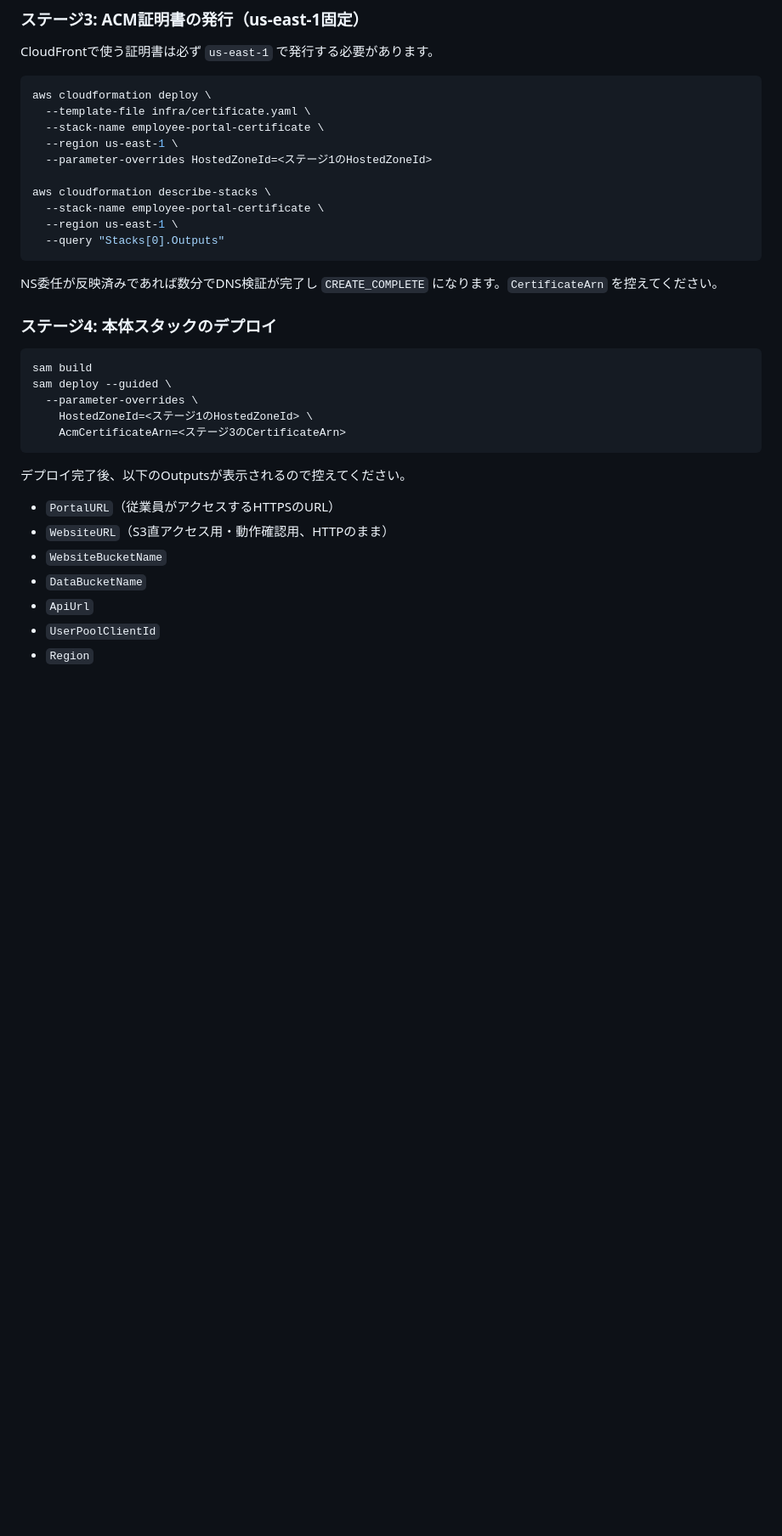
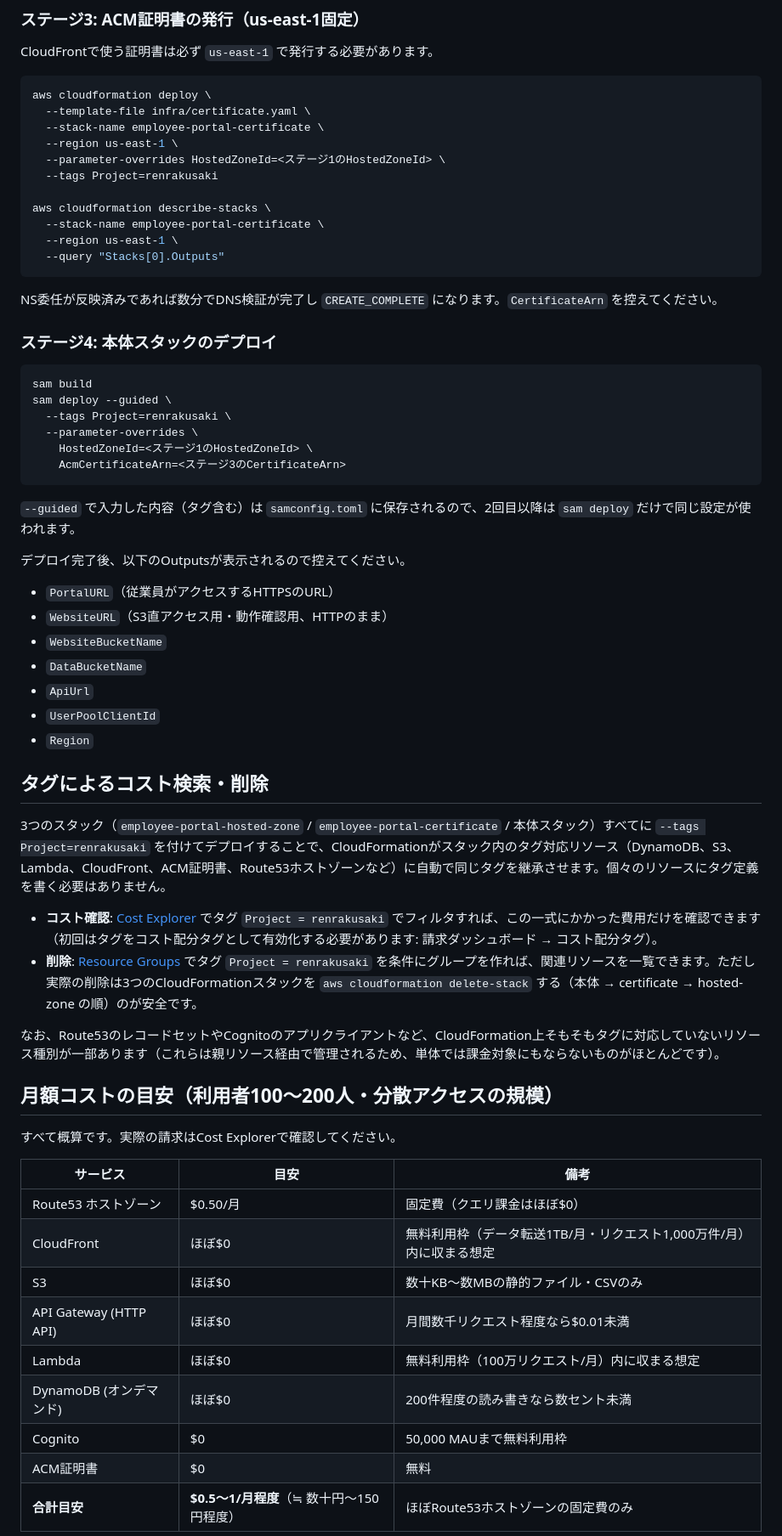
Before and after one commit to hoshino-masahiko/contact_info, a Markdown page: README.md, the part around one of its changes. Shown at 85% size. Drawn GitHub-style; blank space fills up the shorter version.

Commit message:
Add stack tagging and monthly cost estimate to README
Tag all three stacks with Project=renrakusaki via --tags so CloudFormation
cascades it to every taggable resource, for later cost search/cleanup.
Also add a rough monthly cost breakdown for ~100-200 users.

````diff
--- a/README.md
+++ b/README.md
@@ -66,7 +67,8 @@ aws cloudformation deploy \
   --template-file infra/certificate.yaml \
   --stack-name employee-portal-certificate \
   --region us-east-1 \
-  --parameter-overrides HostedZoneId=<ステージ1のHostedZoneId>
+  --parameter-overrides HostedZoneId=<ステージ1のHostedZoneId> \
+  --tags Project=renrakusaki
 
 aws cloudformation describe-stacks \
   --stack-name employee-portal-certificate \
@@ -81,10 +83,13 @@ NS委任が反映済みであれば数分でDNS検証が完了し `CREATE_COMPLE
 ```bash
 sam build
 sam deploy --guided \
+  --tags Project=renrakusaki \
   --parameter-overrides \
     HostedZoneId=<ステージ1のHostedZoneId> \
     AcmCertificateArn=<ステージ3のCertificateArn>
 ```
+
+`--guided` で入力した内容（タグ含む）は `samconfig.toml` に保存されるので、2回目以降は `sam deploy` だけで同じ設定が使われます。
 
 デプロイ完了後、以下のOutputsが表示されるので控えてください。
 
@@ -95,3 +100,29 @@ sam deploy --guided \
 - `ApiUrl`
 - `UserPoolClientId`
 - `Region`
+
+## タグによるコスト検索・削除
+
+3つのスタック（`employee-portal-hosted-zone` / `employee-portal-certificate` / 本体スタック）すべてに `--tags Project=renrakusaki` を付けてデプロイすることで、CloudFormationがスタック内のタグ対応リソース（DynamoDB、S3、Lambda、CloudFront、ACM証明書、Route53ホストゾーンなど）に自動で同じタグを継承させます。個々のリソースにタグ定義を書く必要はありません。
+
+- **コスト確認**: [Cost Explorer](https://console.aws.amazon.com/cost-management/home) でタグ `Project = renrakusaki` でフィルタすれば、この一式にかかった費用だけを確認できます（初回はタグをコスト配分タグとして有効化する必要があります: 請求ダッシュボード → コスト配分タグ）。
+- **削除**: [Resource Groups](https://console.aws.amazon.com/resource-groups/) でタグ `Project = renrakusaki` を条件にグループを作れば、関連リソースを一覧できます。ただし実際の削除は3つのCloudFormationスタックを `aws cloudformation delete-stack` する（本体 → certificate → hosted-zone の順）のが安全です。
+
+なお、Route53のレコードセットやCognitoのアプリクライアントなど、CloudFormation上そもそもタグに対応していないリソース種別が一部あります（これらは親リソース経由で管理されるため、単体では課金対象にもならないものがほとんどです）。
+
+## 月額コストの目安（利用者100〜200人・分散アクセスの規模）
+
+すべて概算です。実際の請求はCost Explorerで確認してください。
+
+| サービス | 目安 | 備考 |
+|---|---|---|
+| Route53 ホストゾーン | $0.50/月 | 固定費（クエリ課金はほぼ$0） |
+| CloudFront | ほぼ$0 | 無料利用枠（データ転送1TB/月・リクエスト1,000万件/月）内に収まる想定 |
+| S3 | ほぼ$0 | 数十KB〜数MBの静的ファイル・CSVのみ |
+| API Gateway (HTTP API) | ほぼ$0 | 月間数千リクエスト程度なら$0.01未満 |
+| Lambda | ほぼ$0 | 無料利用枠（100万リクエスト/月）内に収まる想定 |
+| DynamoDB (オンデマンド) | ほぼ$0 | 200件程度の読み書きなら数セント未満 |
+| Cognito | $0 | 50,000 MAUまで無料利用枠 |
+| ACM証明書 | $0 | 無料 |
+| **合計目安** | **$0.5〜1/月程度**（≒ 数十円〜150円程度） | ほぼRoute53ホストゾーンの固定費のみ |
+
````
Also changed, not shown: other parts of README.md (+3 -1 lines).
